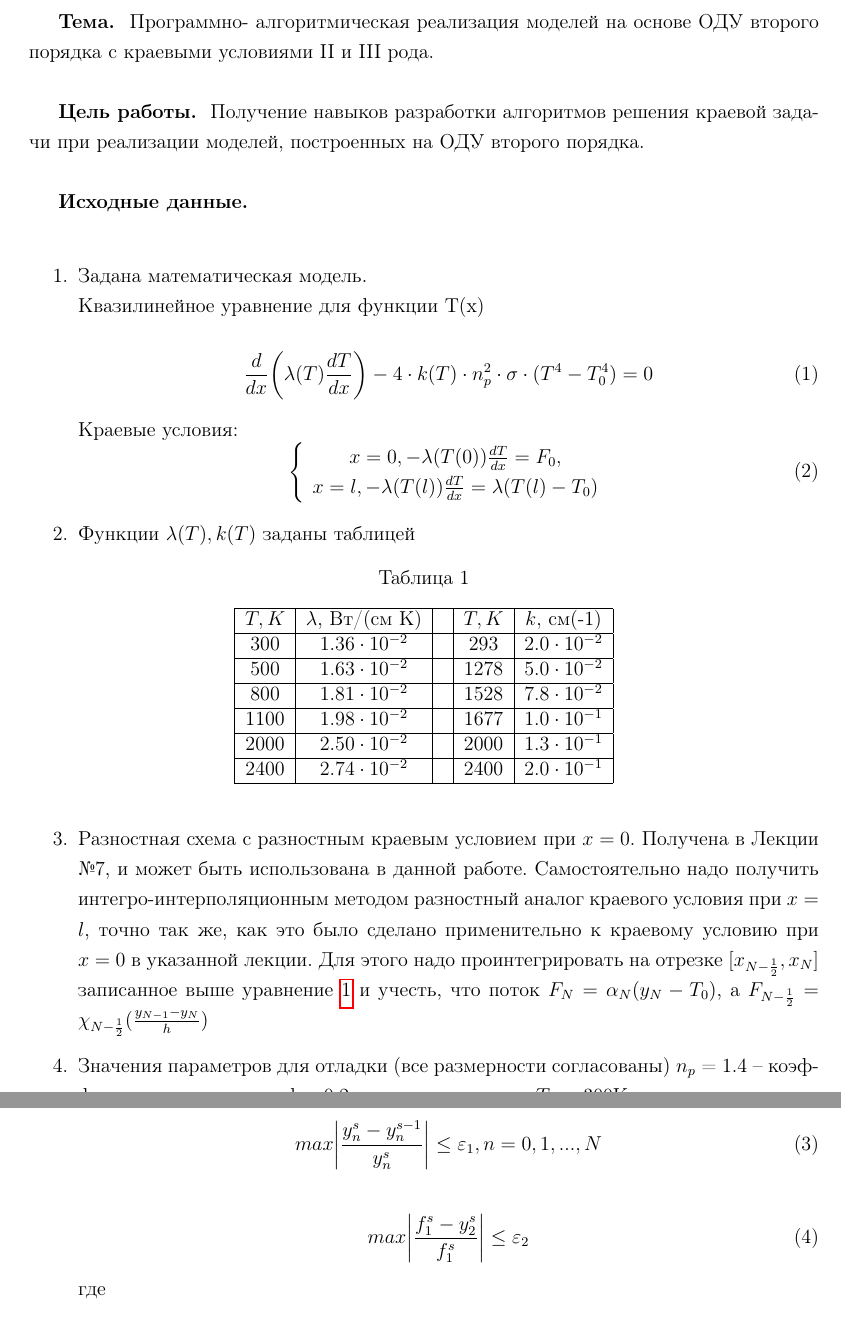
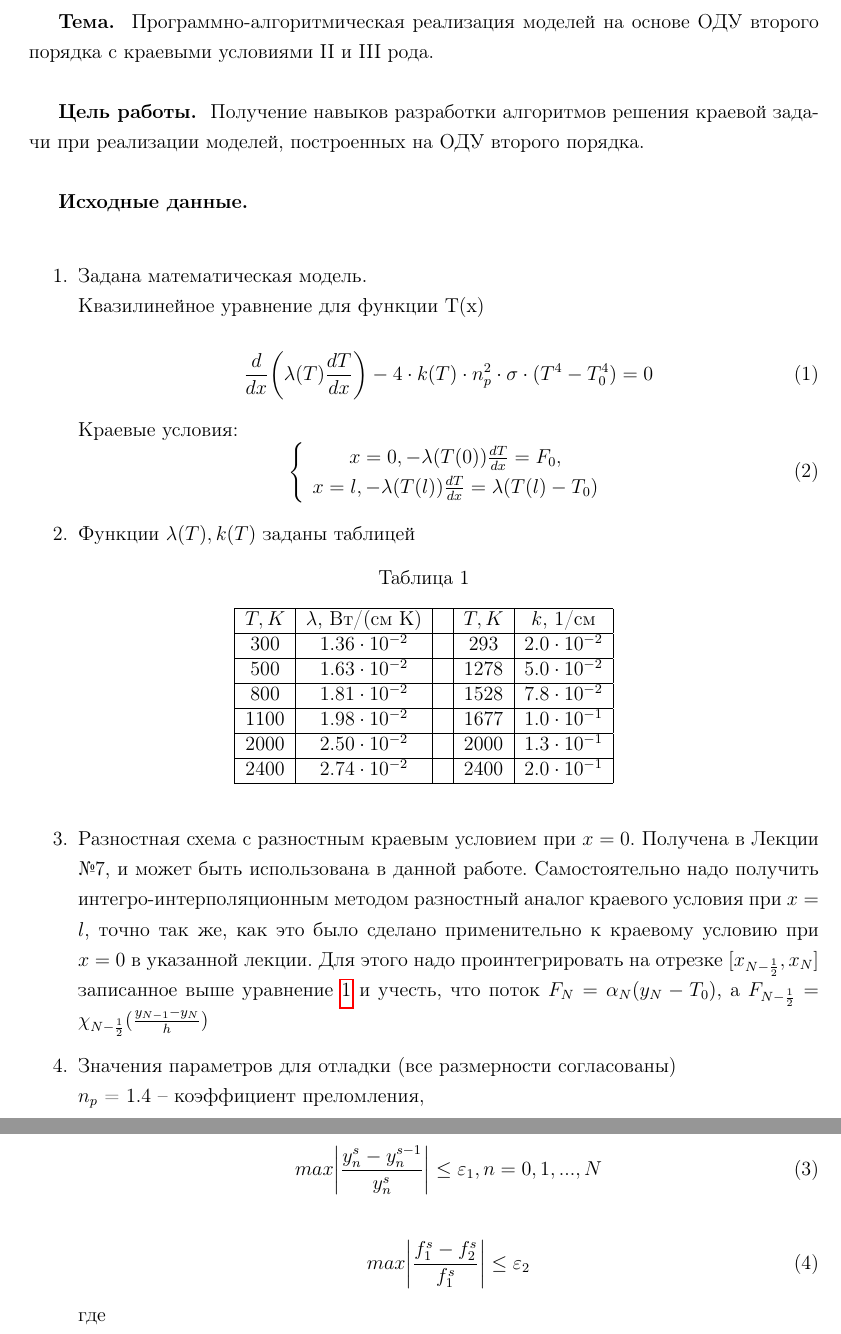
Before and after one commit to Bryanskaya/Modeling, a LaTeX document (lab_03/docs/teX/main.tex, which reads lab_03/docs/teX/task.tex): two parts of pages 2 and 3 of 15, joined at a grey line, cut so that both start at the same text. Compiled offline with pdfLaTeX.

Commit message:
CORRECTED: info about task

```diff
--- a/lab_03/docs/teX/task.tex
+++ b/lab_03/docs/teX/task.tex
@@ -31,7 +31,7 @@
 		\centering
 		\begin{tabular}{|c|c|c|c|c|}
 			\hline
-			$T, K$ & $\lambda$, Вт/(см К) & & $T, K$ & $k,$ см(-1)\\
+			$T, K$ & $\lambda$, Вт/(см К) & & $T, K$ & $k,$ 1/см\\
 			\hline
 			300 & $1.36 \cdot 10^{-2}$ && 293 & $2.0 \cdot 10^{-2}$\\
 			\hline
@@ -53,5 +53,6 @@
 	так же, как это было сделано применительно к краевому условию при $x = 0$ в указанной
 	лекции. Для этого надо проинтегрировать на отрезке $[x_{N-\frac{1}{2}}, x_N]$ записанное выше уравнение \ref{formula1} и учесть, что поток $F_N = \alpha_N(y_N - T_0)$, а $F_{N - \frac{1}{2}} = \chi_{N - \frac{1}{2}}(\frac{y_{N-1} - y_N}{h})$
 
-	\item Значения параметров для отладки (все размерности согласованы)
-	$n_p$ = 1.4 – коэффициент преломления,
+	\item Значения параметров для отладки (все размерности согласованы)\\
+	$n_p$ = 1.4 – коэффициент преломления,\\
+	l = 0.2 см – толщина слоя,\\
@@ -67,7 +67,7 @@
 	\end{equation}
 
 	\begin{equation}\label{formula4}
-		max \bigg|\frac{f_1^s - y_2^s}{f_1^s} \bigg| \leq \varepsilon_2
+		max \bigg|\frac{f_1^s - f_2^s}{f_1^s} \bigg| \leq \varepsilon_2
 	\end{equation}
 
 	где
```
Also changed, not shown: lab_03/docs/teX/task.tex (9 more changed lines).
